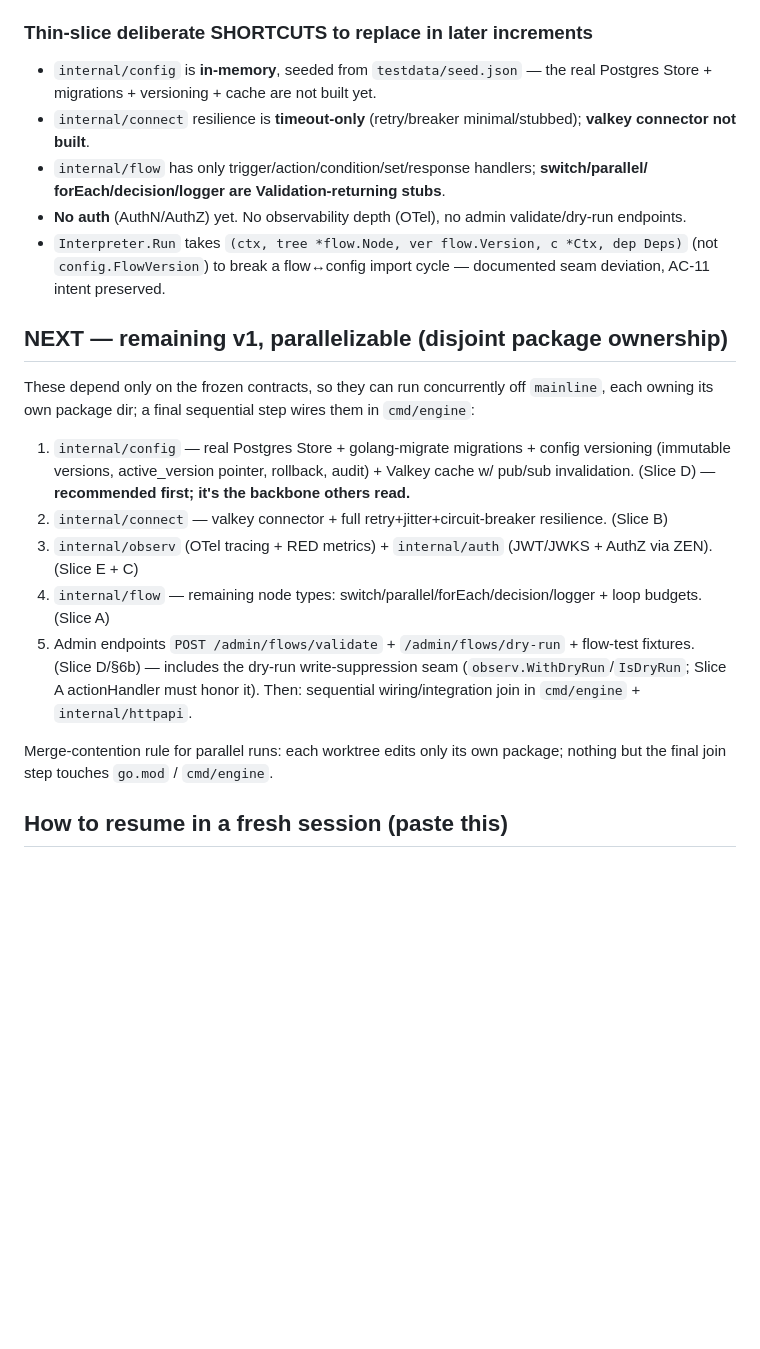
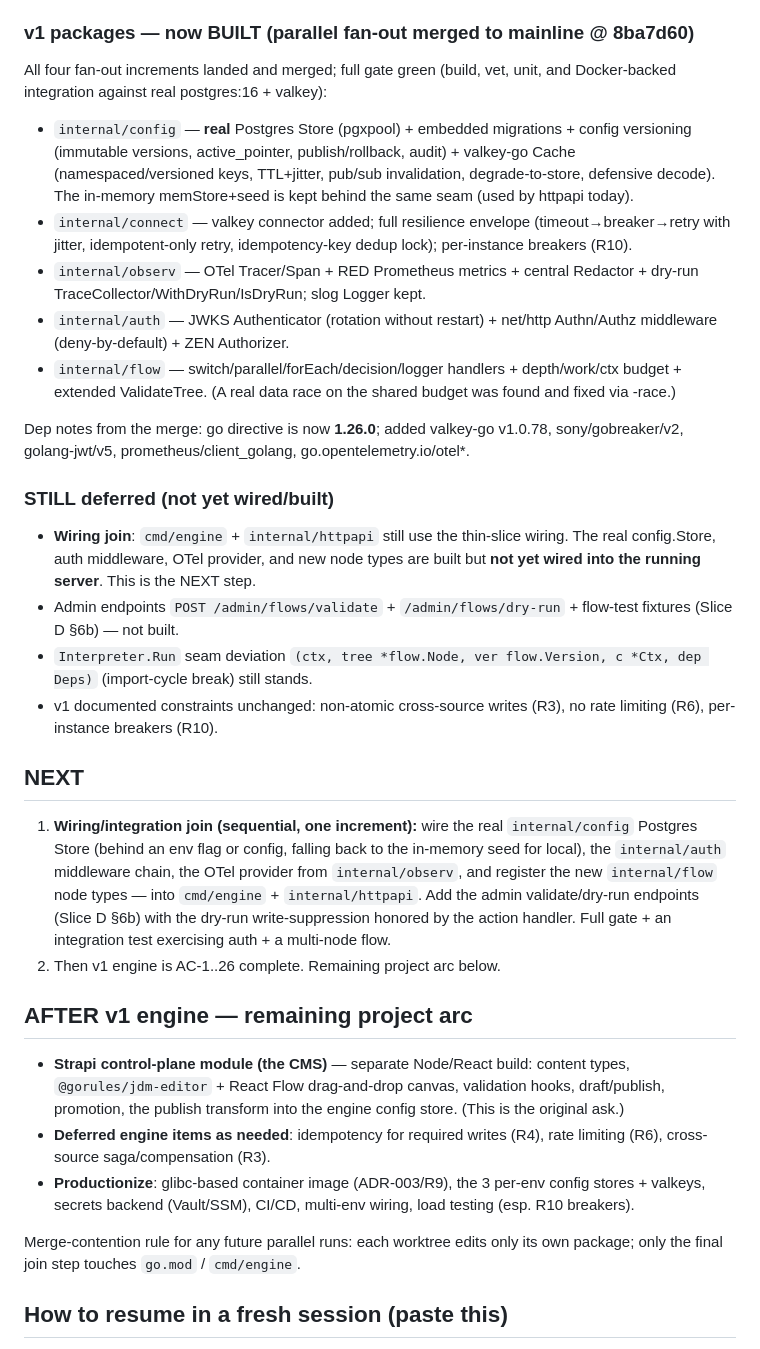
Before and after one commit to nuzirwan/rule-engine-api-cms, a Markdown page: docs/STATE.md, the part around the change. GitHub-like rendering; blank space fills up the shorter version.

Commit message:
docs: update STATE.md — four v1 fan-out increments merged; wiring join is next

```diff
--- a/docs/STATE.md
+++ b/docs/STATE.md
@@ -40,36 +40,56 @@ CGO_ENABLED=0 go build ./internal/decision                         # stub must c
   (Trigger→Postgres read→ZEN condition→branch REST→Set→Response) over real HTTP against real
   Postgres + REST stub, two branches. Build/vet/unit/integration all green.
 
-### Thin-slice deliberate SHORTCUTS to replace in later increments
-- `internal/config` is **in-memory**, seeded from `testdata/seed.json` — the real Postgres Store +
-  migrations + versioning + cache are not built yet.
-- `internal/connect` resilience is **timeout-only** (retry/breaker minimal/stubbed); **valkey
-  connector not built**.
-- `internal/flow` has only trigger/action/condition/set/response handlers; **switch/parallel/
-  forEach/decision/logger are Validation-returning stubs**.
-- **No auth** (AuthN/AuthZ) yet. No observability depth (OTel), no admin validate/dry-run endpoints.
-- `Interpreter.Run` takes `(ctx, tree *flow.Node, ver flow.Version, c *Ctx, dep Deps)` (not
-  `config.FlowVersion`) to break a flow↔config import cycle — documented seam deviation, AC-11
-  intent preserved.
+### v1 packages — now BUILT (parallel fan-out merged to mainline @ 8ba7d60)
+All four fan-out increments landed and merged; full gate green (build, vet, unit, and
+Docker-backed integration against real postgres:16 + valkey):
+- `internal/config` — **real** Postgres Store (pgxpool) + embedded migrations + config
+  versioning (immutable versions, active_pointer, publish/rollback, audit) + valkey-go Cache
+  (namespaced/versioned keys, TTL+jitter, pub/sub invalidation, degrade-to-store, defensive
+  decode). The in-memory memStore+seed is kept behind the same seam (used by httpapi today).
+- `internal/connect` — valkey connector added; full resilience envelope (timeout→breaker→retry
+  with jitter, idempotent-only retry, idempotency-key dedup lock); per-instance breakers (R10).
+- `internal/observ` — OTel Tracer/Span + RED Prometheus metrics + central Redactor + dry-run
+  TraceCollector/WithDryRun/IsDryRun; slog Logger kept.
+- `internal/auth` — JWKS Authenticator (rotation without restart) + net/http Authn/Authz
+  middleware (deny-by-default) + ZEN Authorizer.
+- `internal/flow` — switch/parallel/forEach/decision/logger handlers + depth/work/ctx budget +
+  extended ValidateTree. (A real data race on the shared budget was found and fixed via -race.)
 
-## NEXT — remaining v1, parallelizable (disjoint package ownership)
-These depend only on the frozen contracts, so they can run concurrently off `mainline`, each
-owning its own package dir; a final sequential step wires them in `cmd/engine`:
-1. `internal/config` — real Postgres Store + golang-migrate migrations + config versioning
-   (immutable versions, active_version pointer, rollback, audit) + Valkey cache w/ pub/sub
-   invalidation. (Slice D) — **recommended first; it's the backbone others read.**
-2. `internal/connect` — valkey connector + full retry+jitter+circuit-breaker resilience. (Slice B)
-3. `internal/observ` (OTel tracing + RED metrics) + `internal/auth` (JWT/JWKS + AuthZ via ZEN).
-   (Slice E + C)
-4. `internal/flow` — remaining node types: switch/parallel/forEach/decision/logger + loop budgets.
-   (Slice A)
-5. Admin endpoints `POST /admin/flows/validate` + `/admin/flows/dry-run` + flow-test fixtures.
-   (Slice D/§6b) — includes the dry-run write-suppression seam (`observ.WithDryRun`/`IsDryRun`;
-   Slice A actionHandler must honor it).
-Then: sequential wiring/integration join in `cmd/engine` + `internal/httpapi`.
+Dep notes from the merge: go directive is now **1.26.0**; added valkey-go v1.0.78,
+sony/gobreaker/v2, golang-jwt/v5, prometheus/client_golang, go.opentelemetry.io/otel*.
 
-Merge-contention rule for parallel runs: each worktree edits only its own package; nothing but
-the final join step touches `go.mod` / `cmd/engine`.
+### STILL deferred (not yet wired/built)
+- **Wiring join**: `cmd/engine` + `internal/httpapi` still use the thin-slice wiring. The real
+  config.Store, auth middleware, OTel provider, and new node types are built but **not yet wired
+  into the running server**. This is the NEXT step.
+- Admin endpoints `POST /admin/flows/validate` + `/admin/flows/dry-run` + flow-test fixtures
+  (Slice D §6b) — not built.
+- `Interpreter.Run` seam deviation `(ctx, tree *flow.Node, ver flow.Version, c *Ctx, dep Deps)`
+  (import-cycle break) still stands.
+- v1 documented constraints unchanged: non-atomic cross-source writes (R3), no rate limiting
+  (R6), per-instance breakers (R10).
+
+## NEXT
+1. **Wiring/integration join (sequential, one increment):** wire the real `internal/config`
+   Postgres Store (behind an env flag or config, falling back to the in-memory seed for local),
+   the `internal/auth` middleware chain, the OTel provider from `internal/observ`, and register
+   the new `internal/flow` node types — into `cmd/engine` + `internal/httpapi`. Add the admin
+   validate/dry-run endpoints (Slice D §6b) with the dry-run write-suppression honored by the
+   action handler. Full gate + an integration test exercising auth + a multi-node flow.
+2. Then v1 engine is AC-1..26 complete. Remaining project arc below.
+
+## AFTER v1 engine — remaining project arc
+- **Strapi control-plane module (the CMS)** — separate Node/React build: content types,
+  `@gorules/jdm-editor` + React Flow drag-and-drop canvas, validation hooks, draft/publish,
+  promotion, the publish transform into the engine config store. (This is the original ask.)
+- **Deferred engine items as needed**: idempotency for required writes (R4), rate limiting (R6),
+  cross-source saga/compensation (R3).
+- **Productionize**: glibc-based container image (ADR-003/R9), the 3 per-env config stores +
+  valkeys, secrets backend (Vault/SSM), CI/CD, multi-env wiring, load testing (esp. R10 breakers).
+
+Merge-contention rule for any future parallel runs: each worktree edits only its own package;
+only the final join step touches `go.mod` / `cmd/engine`.
 
 ## How to resume in a fresh session (paste this)
 > Continue the nzr-rules-engine build. Read docs/STATE.md on the mainline branch of
```
